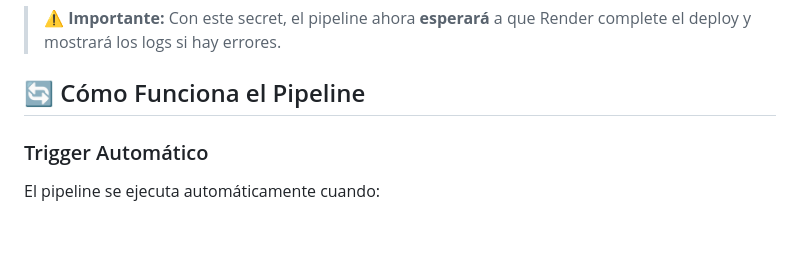
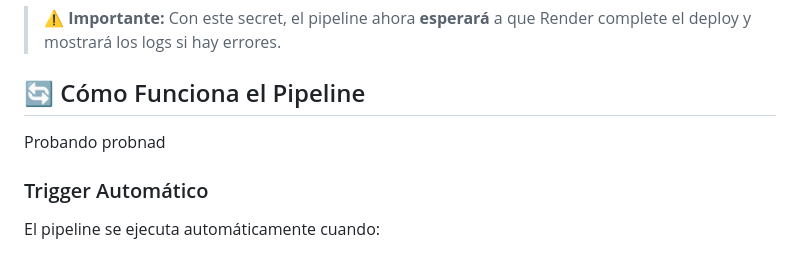
Before and after one commit to Andres09xZ/epagal-backend-latacunga-route-service, a Markdown page: .github/PIPELINE_SETUP.md, the part around the change. Drawn GitHub-style; blank space fills up the shorter version.

```diff
--- a/.github/PIPELINE_SETUP.md
+++ b/.github/PIPELINE_SETUP.md
@@ -59,6 +59,9 @@ Debes agregar **4 secrets**:
 
 ## 🔄 Cómo Funciona el Pipeline
 
+
+
+Probando probnad
 ### Trigger Automático
 El pipeline se ejecuta automáticamente cuando:
 - ✅ Se hace **push** a la rama `main`
```
